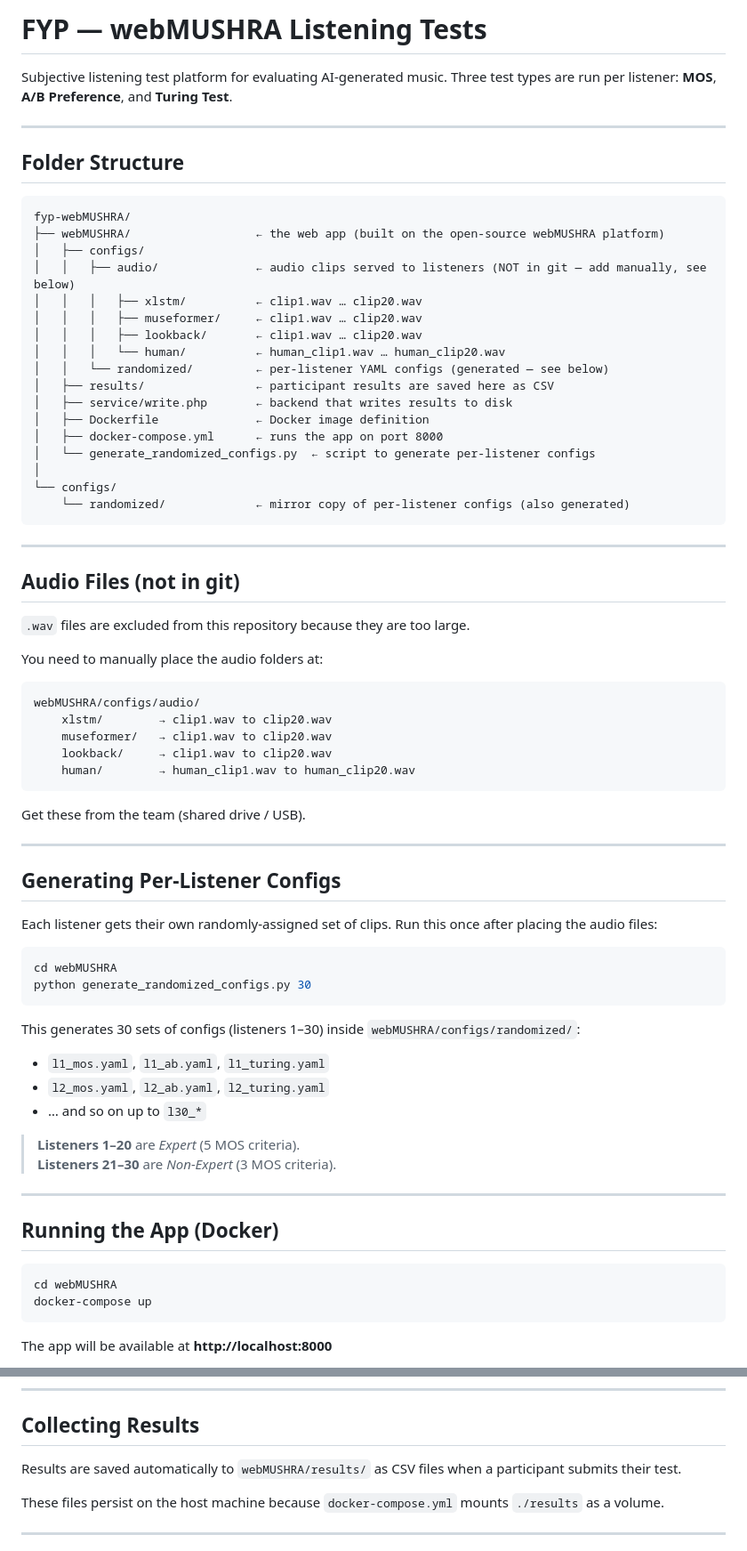
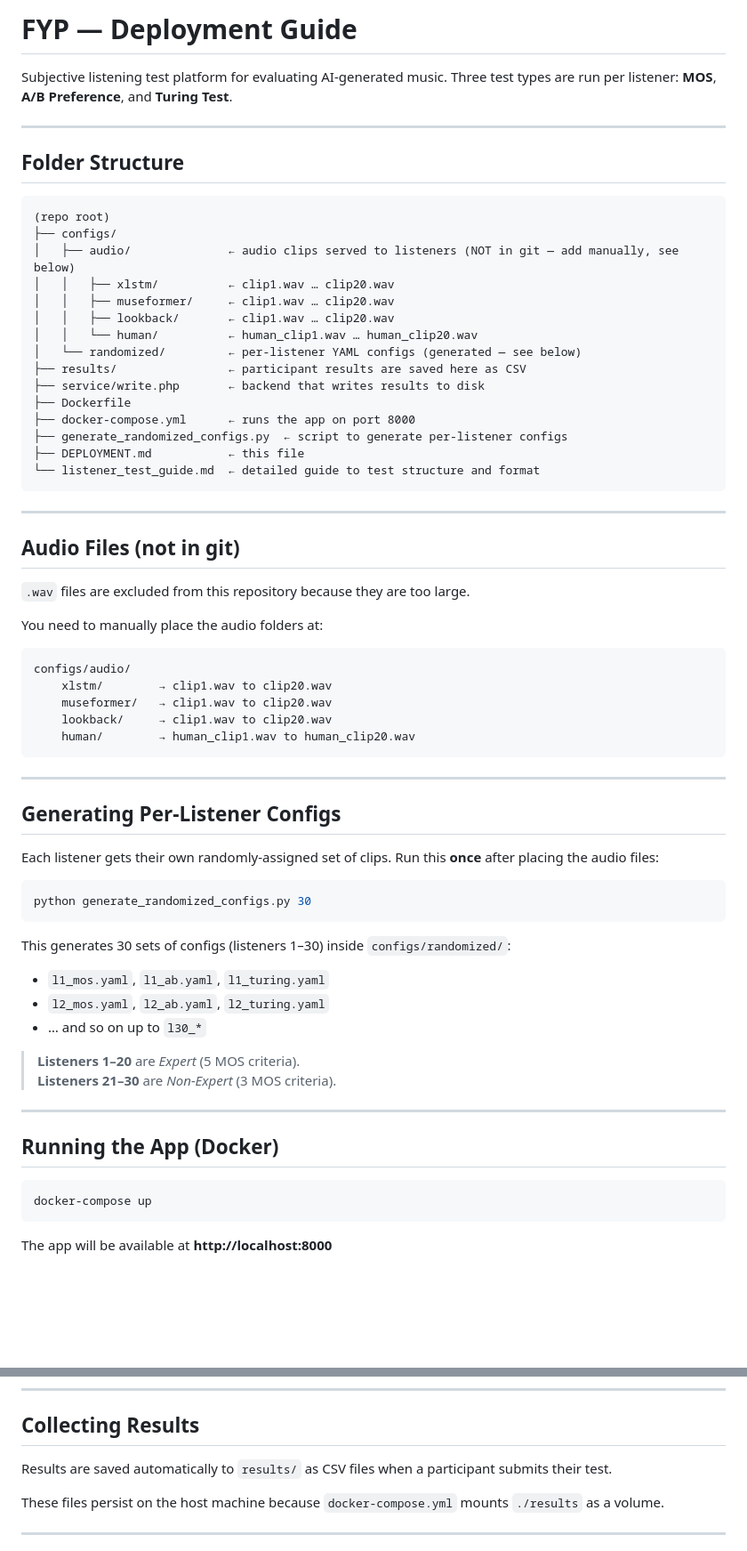
Before and after one commit to chamodi27/FYP-webMUSHRA, a Markdown page: DEPLOYMENT.md, 2 parts joined by grey strips. Shown at 89% size. GitHub-like rendering; blank space fills up the shorter version.

Commit message:
Update DEPLOYMENT.md paths to reflect repo root structure

````diff
--- a/DEPLOYMENT.md
+++ b/DEPLOYMENT.md
@@ -1,4 +1,4 @@
-# FYP — webMUSHRA Listening Tests
+# FYP — Deployment Guide
 
 Subjective listening test platform for evaluating AI-generated music.
 Three test types are run per listener: **MOS**, **A/B Preference**, and **Turing Test**.
@@ -8,23 +8,21 @@ Three test types are run per listener: **MOS**, **A/B Preference**, and **Turing
 ## Folder Structure
 
 ```
-fyp-webMUSHRA/
-├── webMUSHRA/                  ← the web app (built on the open-source webMUSHRA platform)
-│   ├── configs/
-│   │   ├── audio/              ← audio clips served to listeners (NOT in git — add manually, see below)
-│   │   │   ├── xlstm/          ← clip1.wav … clip20.wav
-│   │   │   ├── museformer/     ← clip1.wav … clip20.wav
-│   │   │   ├── lookback/       ← clip1.wav … clip20.wav
-│   │   │   └── human/          ← human_clip1.wav … human_clip20.wav
-│   │   └── randomized/         ← per-listener YAML configs (generated — see below)
-│   ├── results/                ← participant results are saved here as CSV
-│   ├── service/write.php       ← backend that writes results to disk
-│   ├── Dockerfile              ← Docker image definition
-│   ├── docker-compose.yml      ← runs the app on port 8000
-│   └── generate_randomized_configs.py  ← script to generate per-listener configs
-│
-└── configs/
-    └── randomized/             ← mirror copy of per-listener configs (also generated)
+(repo root)
+├── configs/
+│   ├── audio/              ← audio clips served to listeners (NOT in git — add manually, see below)
+│   │   ├── xlstm/          ← clip1.wav … clip20.wav
+│   │   ├── museformer/     ← clip1.wav … clip20.wav
+│   │   ├── lookback/       ← clip1.wav … clip20.wav
+│   │   └── human/          ← human_clip1.wav … human_clip20.wav
+│   └── randomized/         ← per-listener YAML configs (generated — see below)
+├── results/                ← participant results are saved here as CSV
+├── service/write.php       ← backend that writes results to disk
+├── Dockerfile
+├── docker-compose.yml      ← runs the app on port 8000
+├── generate_randomized_configs.py  ← script to generate per-listener configs
+├── DEPLOYMENT.md           ← this file
+└── listener_test_guide.md  ← detailed guide to test structure and format
 ```
 
 ---
@@ -36,27 +34,24 @@ fyp-webMUSHRA/
 You need to manually place the audio folders at:
 
 ```
-webMUSHRA/configs/audio/
+configs/audio/
     xlstm/        → clip1.wav to clip20.wav
     museformer/   → clip1.wav to clip20.wav
     lookback/     → clip1.wav to clip20.wav
     human/        → human_clip1.wav to human_clip20.wav
 ```
 
-Get these from the team (shared drive / USB).
-
 ---
 
 ## Generating Per-Listener Configs
 
-Each listener gets their own randomly-assigned set of clips. Run this once after placing the audio files:
+Each listener gets their own randomly-assigned set of clips. Run this **once** after placing the audio files:
 
 ```bash
-cd webMUSHRA
 python generate_randomized_configs.py 30
 ```
 
-This generates 30 sets of configs (listeners 1–30) inside `webMUSHRA/configs/randomized/`:
+This generates 30 sets of configs (listeners 1–30) inside `configs/randomized/`:
 - `l1_mos.yaml`, `l1_ab.yaml`, `l1_turing.yaml`
 - `l2_mos.yaml`, `l2_ab.yaml`, `l2_turing.yaml`
 - … and so on up to `l30_*`
@@ -69,7 +64,6 @@ This generates 30 sets of configs (listeners 1–30) inside `webMUSHRA/configs/r
 ## Running the App (Docker)
 
 ```bash
-cd webMUSHRA
 docker-compose up
 ```
 
@@ -105,7 +99,7 @@ Replace `{N}` with the listener number (e.g. `l3_mos.yaml` for listener 3).
 
 ## Collecting Results
 
-Results are saved automatically to `webMUSHRA/results/` as CSV files when a participant submits their test.
+Results are saved automatically to `results/` as CSV files when a participant submits their test.
 
 These files persist on the host machine because `docker-compose.yml` mounts `./results` as a volume.
 
````
